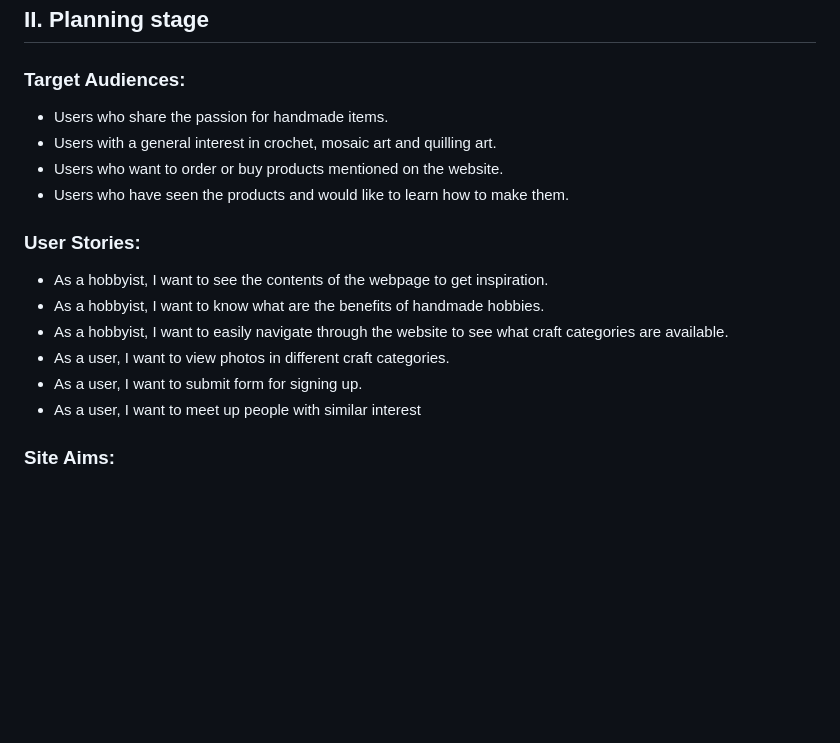
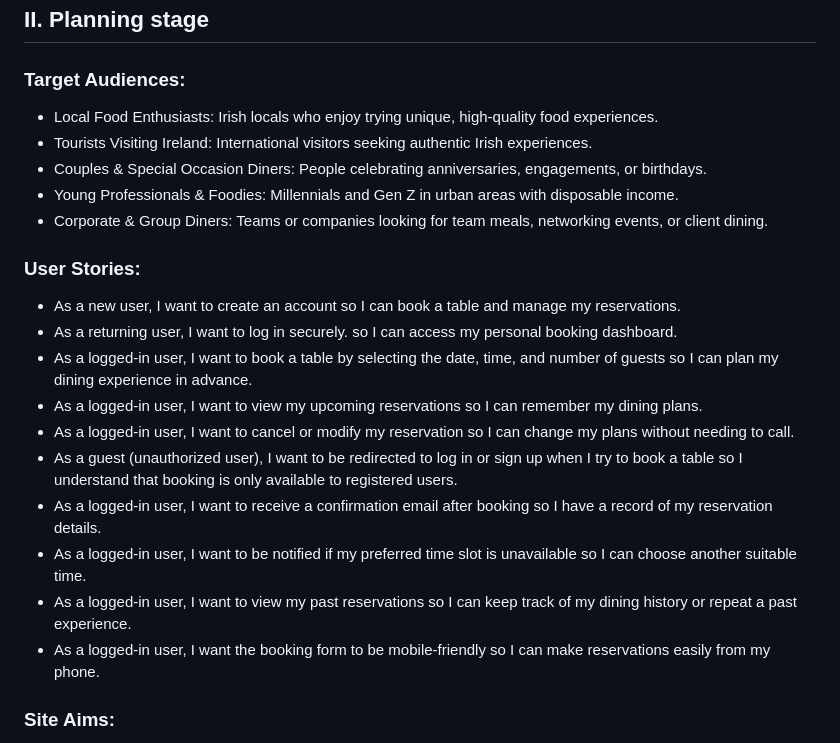
Before and after one commit to sowmya1283/heavenlydining, a Markdown page: README.md, the part around the change. Rendered like a GitHub page; blank space fills up the shorter version.

Commit message:
Added user stories section in the readme file

```diff
--- a/README.md
+++ b/README.md
@@ -52,19 +52,25 @@ Discover something extraordinary. Step into a dining adventure that awakens your
 
 ### Target Audiences:
 
-- Users who share the passion for handmade items.
-- Users with a general interest in crochet, mosaic art and quilling art.
-- Users who want to order or buy products mentioned on the website.
-- Users who have seen the products and would like to learn how to make them.
+- Local Food Enthusiasts: Irish locals who enjoy trying unique, high-quality food experiences.
+- Tourists Visiting Ireland: International visitors seeking authentic Irish experiences.
+- Couples & Special Occasion Diners:  People celebrating anniversaries, engagements, or birthdays.
+- Young Professionals & Foodies: Millennials and Gen Z in urban areas with disposable income.
+- Corporate & Group Diners: Teams or companies looking for team meals, networking events, or client dining.
 
 ### User Stories:
 
-- As a hobbyist, I want to see the contents of the webpage to get inspiration.
-- As a hobbyist, I want to know what are the benefits of handmade hobbies.
-- As a hobbyist, I want to easily navigate through the website to see what craft categories are available.
-- As a user, I want to view photos in different craft categories.
-- As a user, I want to submit form for signing up.
-- As a user, I want to meet up people with similar interest
+- As a new user, I want to create an account so I can book a table and manage my reservations.
+- As a returning user, I want to log in securely. so I can access my personal booking dashboard.
+- As a logged-in user, I want to book a table by selecting the date, time, and number of guests so I can plan my dining experience in advance.
+- As a logged-in user, I want to view my upcoming reservations so I can remember my dining plans.
+- As a logged-in user, I want to cancel or modify my reservation so I can change my plans without needing to call.
+- As a guest (unauthorized user), I want to be redirected to log in or sign up when I try to book a table so I understand that booking is only available to registered users.
+- As a logged-in user, I want to receive a confirmation email after booking so I have a record of my reservation details.
+- As a logged-in user, I want to be notified if my preferred time slot is unavailable so I can choose another suitable time.
+- As a logged-in user, I want to view my past reservations so I can keep track of my dining history or repeat a past experience.
+- As a logged-in user, I want the booking form to be mobile-friendly so I can make reservations easily from my phone.
+
 
 ### Site Aims:
 
```
